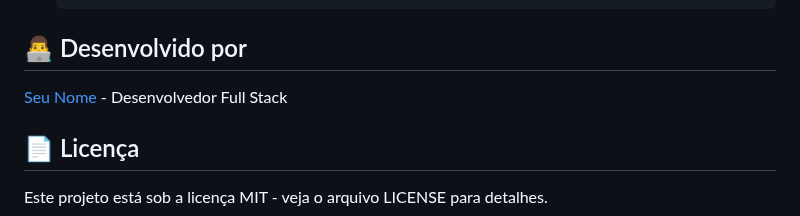
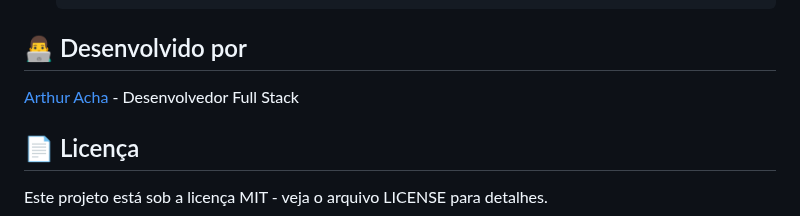
Before and after one commit to 2-A-M/sirelo, a Markdown page: README.md, the part around the change. Rendered like a GitHub page.

```diff
--- a/README.md
+++ b/README.md
@@ -124,7 +124,7 @@ php artisan serve
 
 ## 👨‍💻 Desenvolvido por
 
-[Seu Nome](https://github.com/seu-usuario) - Desenvolvedor Full Stack
+[Arthur Acha](https://github.com/2-A-M) - Desenvolvedor Full Stack
 
 ## 📄 Licença
 
```
